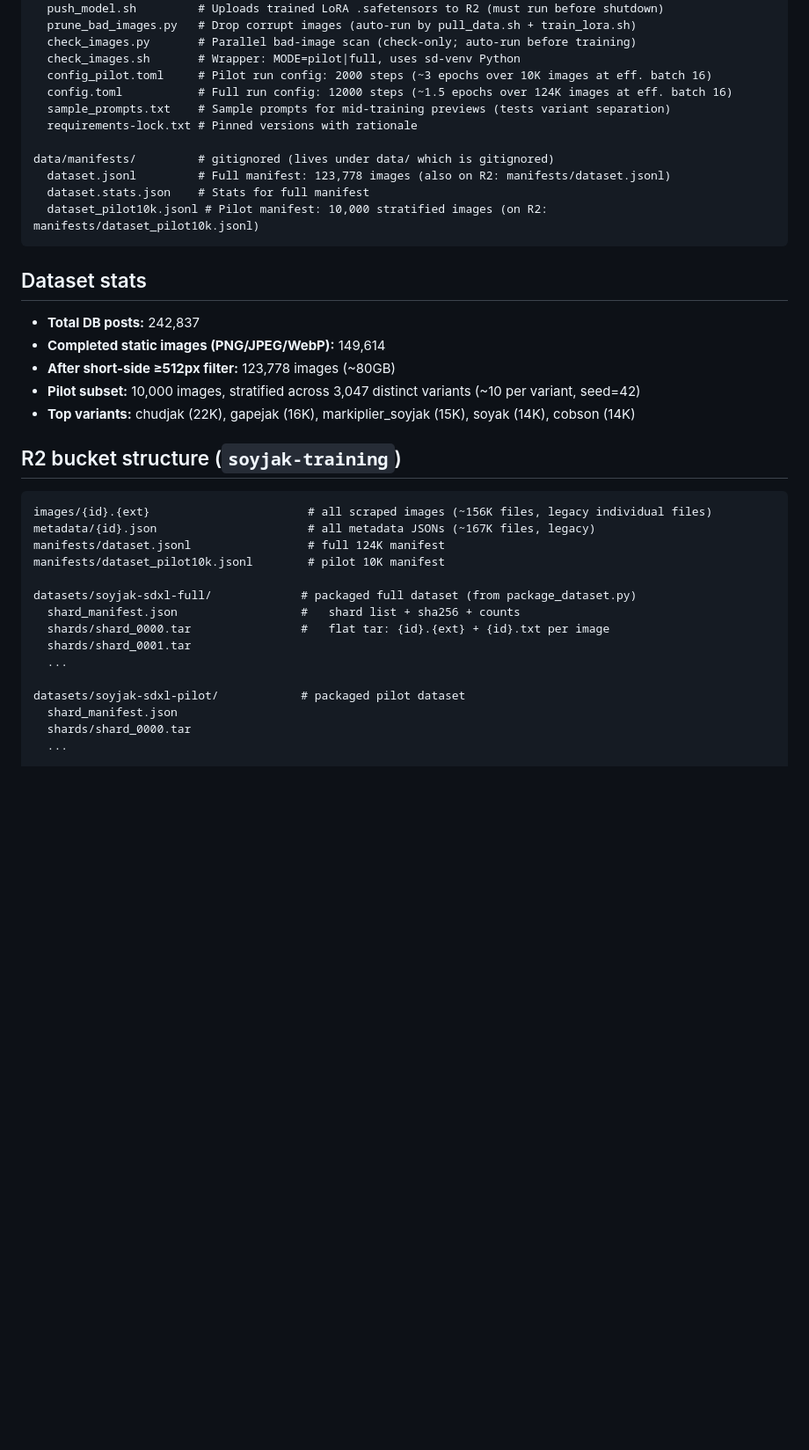
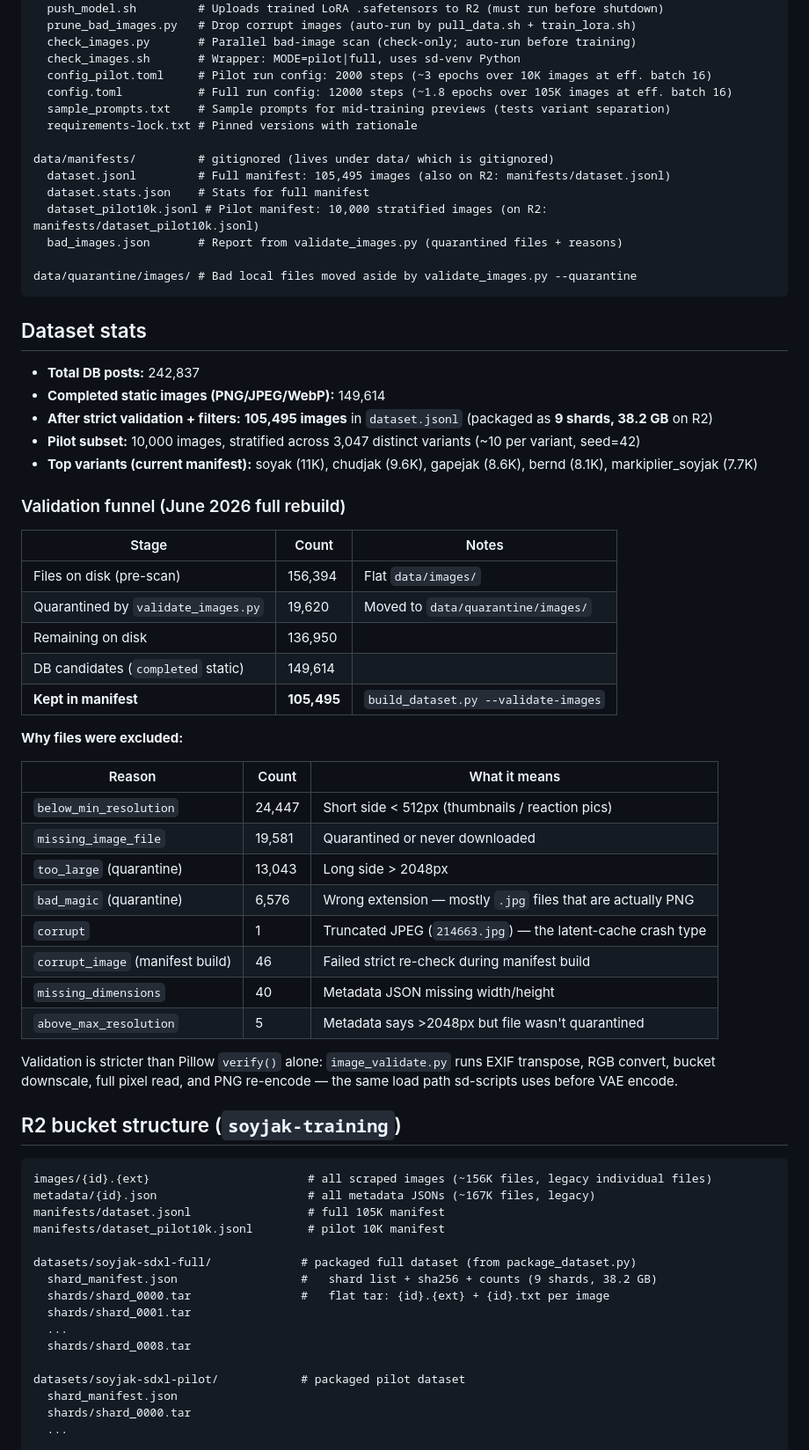
Before and after one commit to clankerabuse/soybrary, a Markdown page: TRAINING.md, the part around one of its changes. Shown at 88% size. GitHub-like rendering; blank space fills up the shorter version.

````diff
--- a/TRAINING.md
+++ b/TRAINING.md
@@ -44,37 +44,66 @@ train/
   check_images.py       # Parallel bad-image scan (check-only; auto-run before training)
   check_images.sh       # Wrapper: MODE=pilot|full, uses sd-venv Python
   config_pilot.toml     # Pilot run config: 2000 steps (~3 epochs over 10K images at eff. batch 16)
-  config.toml           # Full run config: 12000 steps (~1.5 epochs over 124K images at eff. batch 16)
+  config.toml           # Full run config: 12000 steps (~1.8 epochs over 105K images at eff. batch 16)
   sample_prompts.txt    # Sample prompts for mid-training previews (tests variant separation)
   requirements-lock.txt # Pinned versions with rationale
 
 data/manifests/         # gitignored (lives under data/ which is gitignored)
-  dataset.jsonl         # Full manifest: 123,778 images (also on R2: manifests/dataset.jsonl)
+  dataset.jsonl         # Full manifest: 105,495 images (also on R2: manifests/dataset.jsonl)
   dataset.stats.json    # Stats for full manifest
   dataset_pilot10k.jsonl # Pilot manifest: 10,000 stratified images (on R2: manifests/dataset_pilot10k.jsonl)
+  bad_images.json       # Report from validate_images.py (quarantined files + reasons)
+
+data/quarantine/images/ # Bad local files moved aside by validate_images.py --quarantine
 ```
 
 ## Dataset stats
 
 - **Total DB posts:** 242,837
 - **Completed static images (PNG/JPEG/WebP):** 149,614
-- **After short-side ≥512px filter:** 123,778 images (~80GB)
+- **After strict validation + filters:** **105,495 images** in `dataset.jsonl` (packaged as **9 shards, 38.2 GB** on R2)
 - **Pilot subset:** 10,000 images, stratified across 3,047 distinct variants (~10 per variant, seed=42)
-- **Top variants:** chudjak (22K), gapejak (16K), markiplier_soyjak (15K), soyak (14K), cobson (14K)
+- **Top variants (current manifest):** soyak (11K), chudjak (9.6K), gapejak (8.6K), bernd (8.1K), markiplier_soyjak (7.7K)
+
+### Validation funnel (June 2026 full rebuild)
+
+| Stage | Count | Notes |
+|---|---|---|
+| Files on disk (pre-scan) | 156,394 | Flat `data/images/` |
+| Quarantined by `validate_images.py` | 19,620 | Moved to `data/quarantine/images/` |
+| Remaining on disk | 136,950 | |
+| DB candidates (`completed` static) | 149,614 | |
+| **Kept in manifest** | **105,495** | `build_dataset.py --validate-images` |
+
+**Why files were excluded:**
+
+| Reason | Count | What it means |
+|---|---|---|
+| `below_min_resolution` | 24,447 | Short side &lt; 512px (thumbnails / reaction pics) |
+| `missing_image_file` | 19,581 | Quarantined or never downloaded |
+| `too_large` (quarantine) | 13,043 | Long side &gt; 2048px |
+| `bad_magic` (quarantine) | 6,576 | Wrong extension — mostly `.jpg` files that are actually PNG |
+| `corrupt` | 1 | Truncated JPEG (`214663.jpg`) — the latent-cache crash type |
+| `corrupt_image` (manifest build) | 46 | Failed strict re-check during manifest build |
+| `missing_dimensions` | 40 | Metadata JSON missing width/height |
+| `above_max_resolution` | 5 | Metadata says &gt;2048px but file wasn't quarantined |
+
+Validation is stricter than Pillow `verify()` alone: `image_validate.py` runs EXIF transpose, RGB convert, bucket downscale, full pixel read, and PNG re-encode — the same load path sd-scripts uses before VAE encode.
 
 ## R2 bucket structure (`soyjak-training`)
 
 ```
 images/{id}.{ext}                       # all scraped images (~156K files, legacy individual files)
 metadata/{id}.json                      # all metadata JSONs (~167K files, legacy)
-manifests/dataset.jsonl                 # full 124K manifest
+manifests/dataset.jsonl                 # full 105K manifest
 manifests/dataset_pilot10k.jsonl        # pilot 10K manifest
 
 datasets/soyjak-sdxl-full/             # packaged full dataset (from package_dataset.py)
-  shard_manifest.json                  #   shard list + sha256 + counts
+  shard_manifest.json                  #   shard list + sha256 + counts (9 shards, 38.2 GB)
   shards/shard_0000.tar                #   flat tar: {id}.{ext} + {id}.txt per image
   shards/shard_0001.tar
   ...
+  shards/shard_0008.tar
 
 datasets/soyjak-sdxl-pilot/            # packaged pilot dataset
   shard_manifest.json
````
Also changed, not shown: other parts of TRAINING.md (+31 -15 lines).
